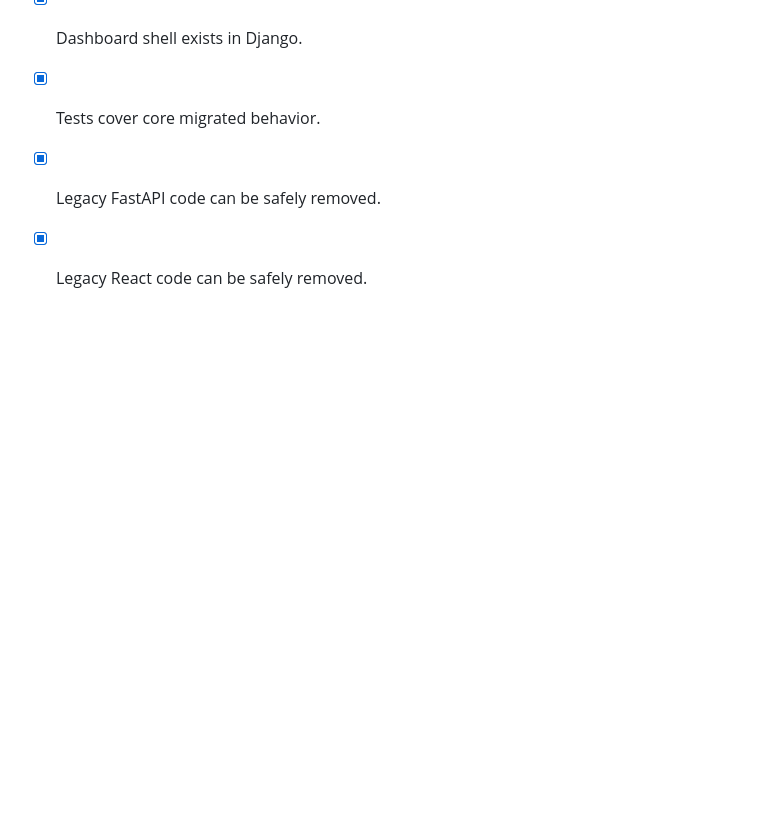
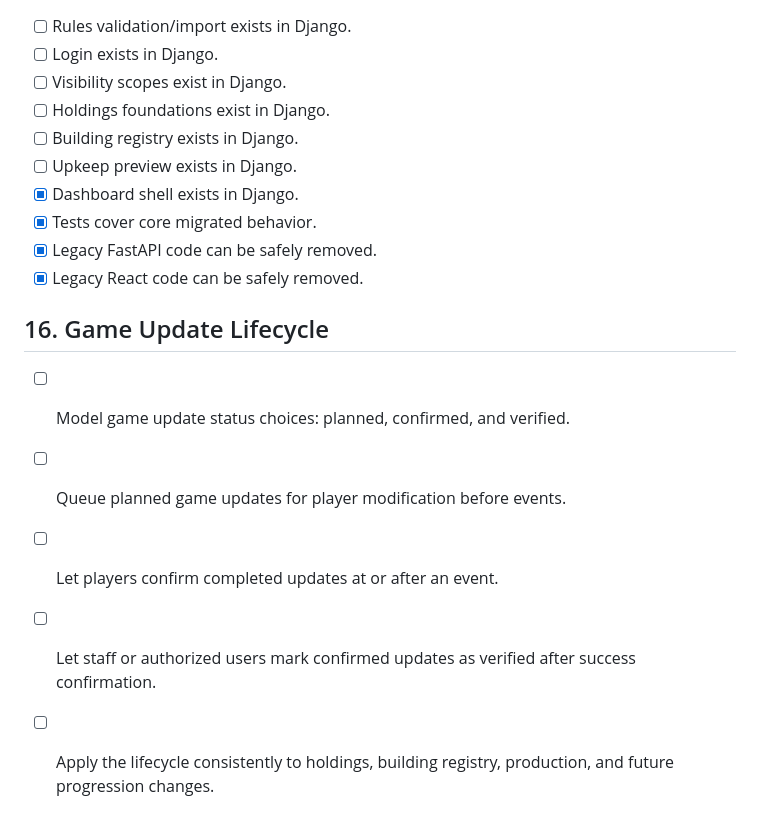
Before and after one commit to aditaa/carta, a Markdown page: TRANSITION_TODO.md, the part around the change. Rendered like a GitHub page; blank space fills up the shorter version.

Commit message:
Track game update lifecycle planning

```diff
--- a/TRANSITION_TODO.md
+++ b/TRANSITION_TODO.md
@@ -243,3 +243,13 @@ FastAPI/React split app to a Django monolith.
 - [x] Tests cover core migrated behavior.
 - [x] Legacy FastAPI code can be safely removed.
 - [x] Legacy React code can be safely removed.
+
+## 16. Game Update Lifecycle
+
+- [ ] Model game update status choices: planned, confirmed, and verified.
+- [ ] Queue planned game updates for player modification before events.
+- [ ] Let players confirm completed updates at or after an event.
+- [ ] Let staff or authorized users mark confirmed updates as verified after
+  success confirmation.
+- [ ] Apply the lifecycle consistently to holdings, building registry,
+  production, and future progression changes.
```
Also changed, not shown: ROADMAP.md (+2 -0 lines).
